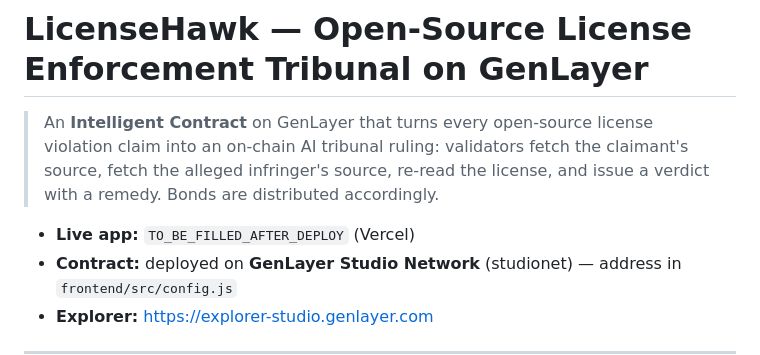
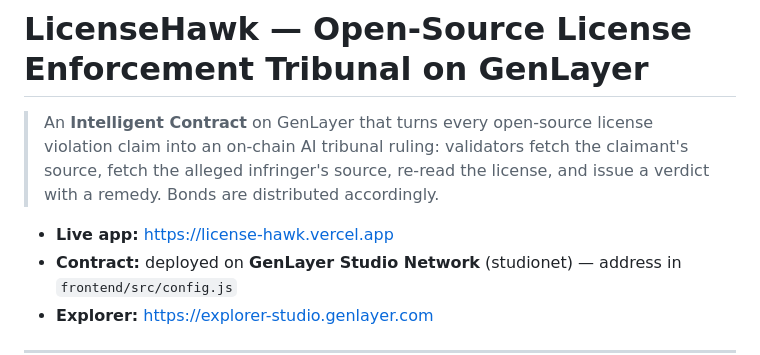
Before and after one commit to phu1271997/LicenseHawk, a Markdown page: README.md, the part around the change. Rendered like a GitHub page.

Commit message:
chore: point live app at deployed Vercel alias license-hawk.vercel.app

```diff
--- a/README.md
+++ b/README.md
@@ -2,7 +2,7 @@
 
 > An **Intelligent Contract** on GenLayer that turns every open-source license violation claim into an on-chain AI tribunal ruling: validators fetch the claimant's source, fetch the alleged infringer's source, re-read the license, and issue a verdict with a remedy. Bonds are distributed accordingly.
 
-- **Live app:** `TO_BE_FILLED_AFTER_DEPLOY` (Vercel)
+- **Live app:** https://license-hawk.vercel.app
 - **Contract:** deployed on **GenLayer Studio Network** (studionet) — address in `frontend/src/config.js`
 - **Explorer:** https://explorer-studio.genlayer.com
 
```
Also changed, not shown: EXPLORER_SUBMISSION.md (+1 -1 lines).
